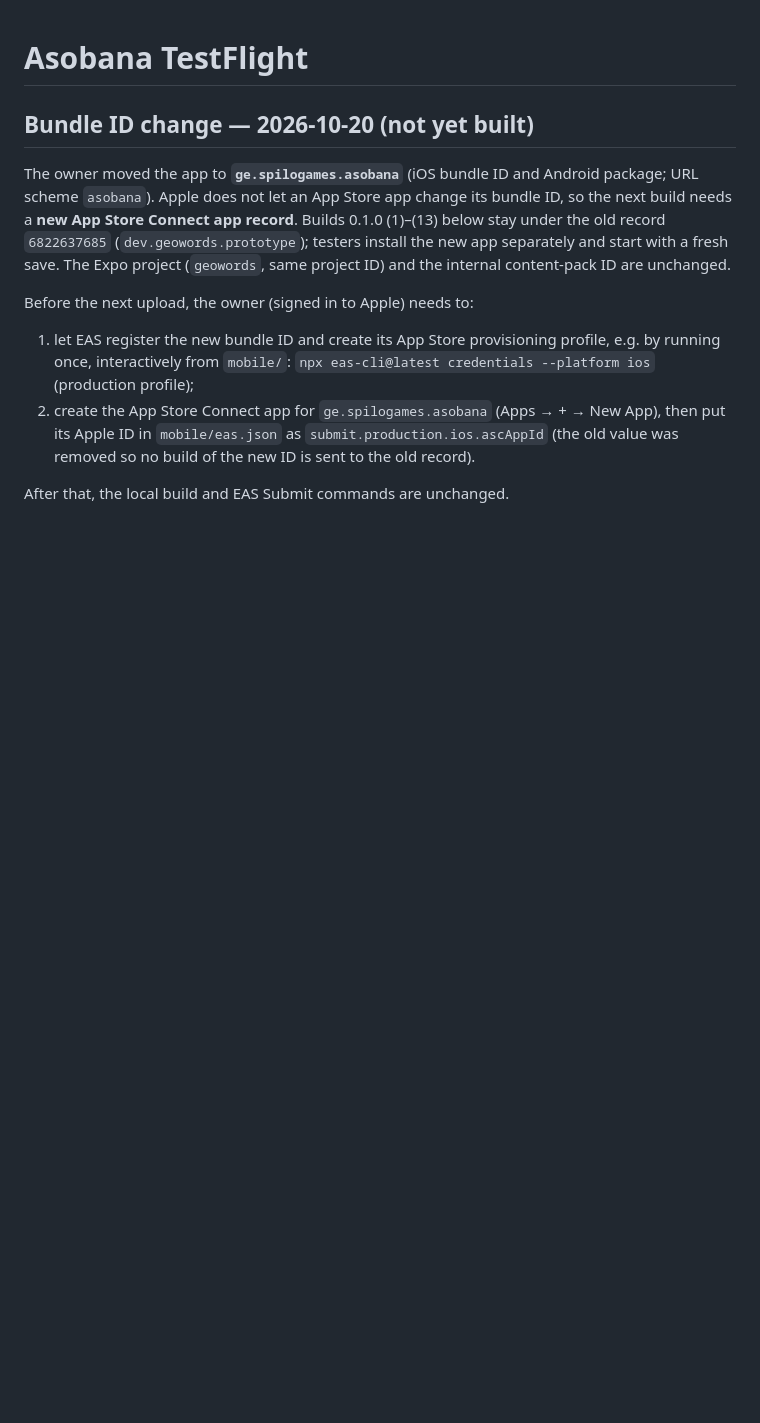
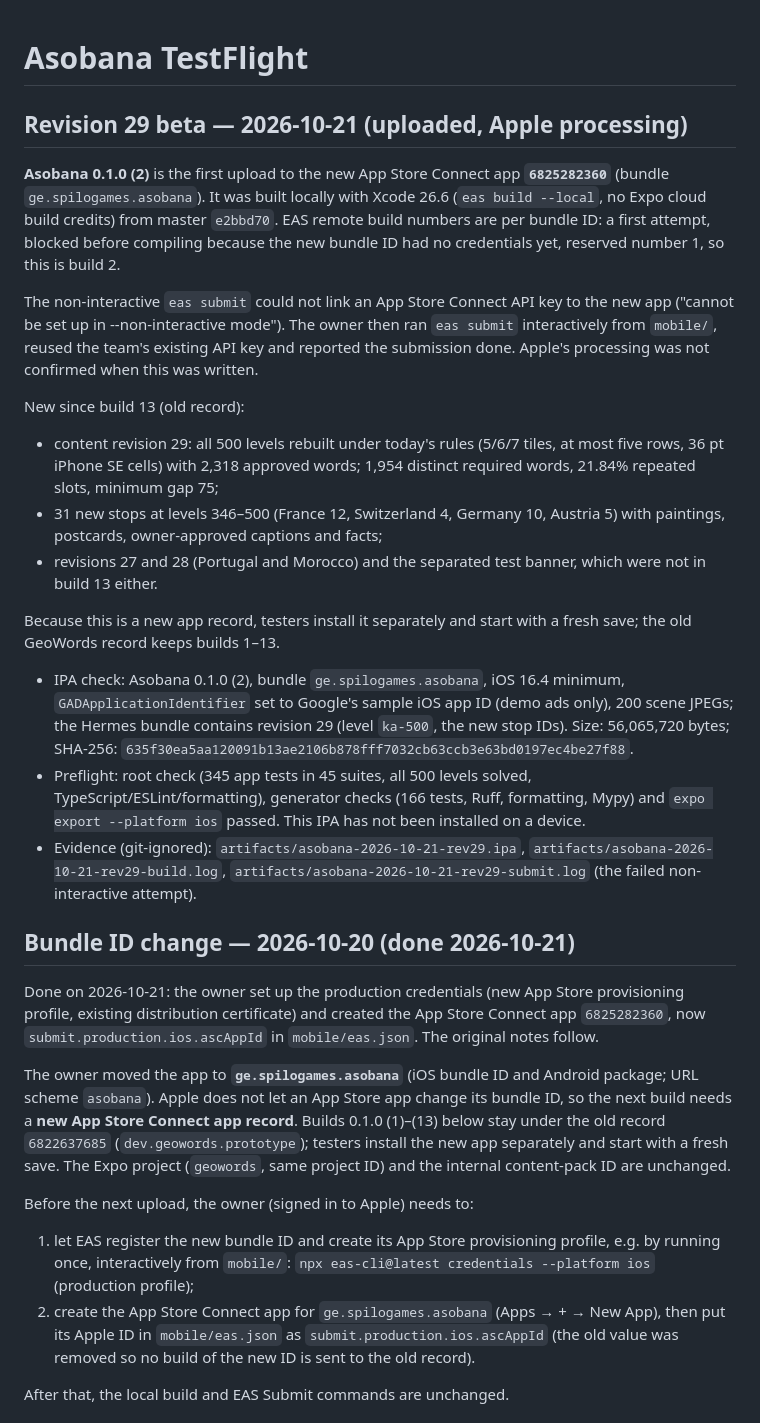
Before and after one commit to GiorgiKhunashvili/asobana, a Markdown page: docs/TESTFLIGHT.md, the part around the change. Rendered like a GitHub page; blank space fills up the shorter version.

Commit message:
Record TestFlight build 0.1.0 (2) of the new Asobana app
First upload under the ge.spilogames.asobana App Store Connect record, with
content revision 29.

Co-Authored-By: Claude Opus 5.5 <noreply@anthropic.com>

```diff
--- a/docs/TESTFLIGHT.md
+++ b/docs/TESTFLIGHT.md
@@ -1,6 +1,53 @@
 # Asobana TestFlight
 
-## Bundle ID change — 2026-10-20 (not yet built)
+## Revision 29 beta — 2026-10-21 (uploaded, Apple processing)
+
+**Asobana 0.1.0 (2)** is the first upload to the new App Store Connect app
+**`6825282360`** (bundle `ge.spilogames.asobana`). It was built locally with
+Xcode 26.6 (`eas build --local`, no Expo cloud build credits) from master
+`e2bbd70`. EAS remote build numbers are per bundle ID: a first attempt, blocked
+before compiling because the new bundle ID had no credentials yet, reserved
+number 1, so this is build 2.
+
+The non-interactive `eas submit` could not link an App Store Connect API key to
+the new app ("cannot be set up in --non-interactive mode"). The owner then ran
+`eas submit` interactively from `mobile/`, reused the team's existing API key and
+reported the submission done. Apple's processing was not confirmed when this was
+written.
+
+New since build 13 (old record):
+
+- content revision 29: all 500 levels rebuilt under today's rules (5/6/7 tiles,
+  at most five rows, 36 pt iPhone SE cells) with 2,318 approved words; 1,954
+  distinct required words, 21.84% repeated slots, minimum gap 75;
+- 31 new stops at levels 346–500 (France 12, Switzerland 4, Germany 10,
+  Austria 5) with paintings, postcards, owner-approved captions and facts;
+- revisions 27 and 28 (Portugal and Morocco) and the separated test banner,
+  which were not in build 13 either.
+
+Because this is a new app record, testers install it separately and start with
+a fresh save; the old GeoWords record keeps builds 1–13.
+
+- IPA check: Asobana 0.1.0 (2), bundle `ge.spilogames.asobana`, iOS 16.4
+  minimum, `GADApplicationIdentifier` set to Google's sample iOS app ID (demo
+  ads only), 200 scene JPEGs; the Hermes bundle contains revision 29 (level
+  `ka-500`, the new stop IDs). Size: 56,065,720 bytes; SHA-256:
+  `635f30ea5aa120091b13ae2106b878fff7032cb63ccb3e63bd0197ec4be27f88`.
+- Preflight: root check (345 app tests in 45 suites, all 500 levels solved,
+  TypeScript/ESLint/formatting), generator checks (166 tests, Ruff, formatting,
+  Mypy) and `expo export --platform ios` passed. This IPA has not been installed
+  on a device.
+- Evidence (git-ignored): `artifacts/asobana-2026-10-21-rev29.ipa`,
+  `artifacts/asobana-2026-10-21-rev29-build.log`,
+  `artifacts/asobana-2026-10-21-rev29-submit.log` (the failed non-interactive
+  attempt).
+
+## Bundle ID change — 2026-10-20 (done 2026-10-21)
+
+Done on 2026-10-21: the owner set up the production credentials (new App Store
+provisioning profile, existing distribution certificate) and created the App
+Store Connect app `6825282360`, now `submit.production.ios.ascAppId` in
+`mobile/eas.json`. The original notes follow.
 
 The owner moved the app to **`ge.spilogames.asobana`** (iOS bundle ID and
 Android package; URL scheme `asobana`). Apple does not let an App Store app
```
